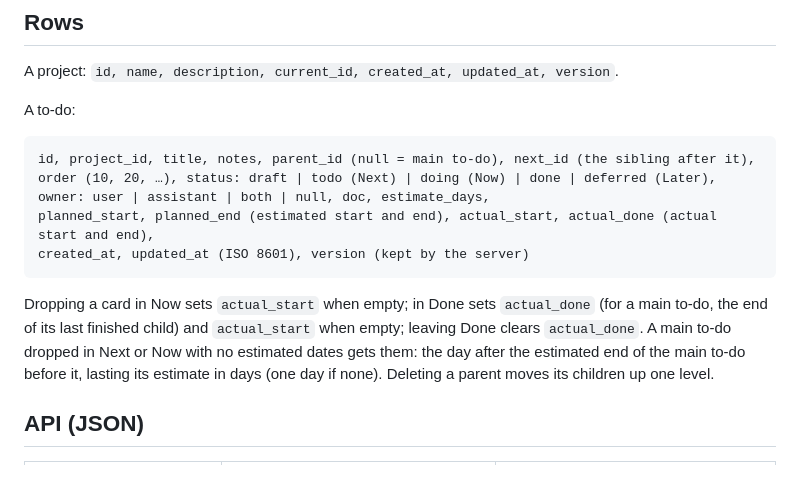
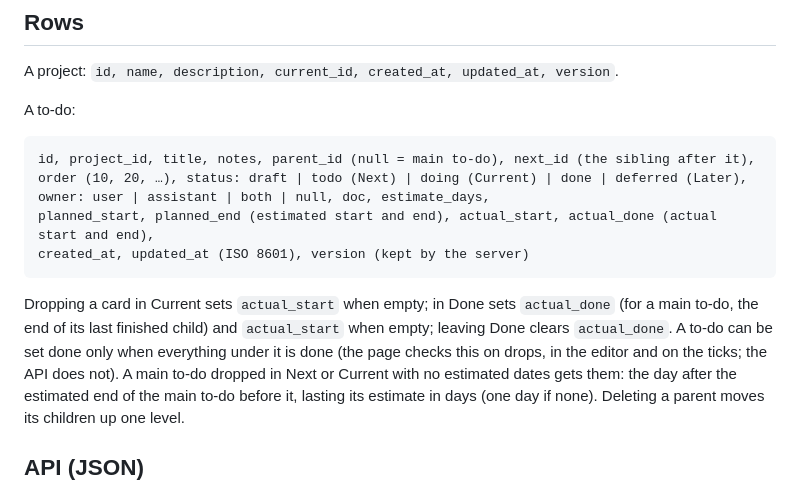
Before and after one commit to nidheesh1994/projecttodo, a Markdown page: README.md, the part around the change printed below. GitHub-like rendering.

````diff
--- a/README.md
+++ b/README.md
@@ -99,15 +102,17 @@ A to-do:
 
 ```
 id, project_id, title, notes, parent_id (null = main to-do), next_id (the sibling after it),
-order (10, 20, …), status: draft | todo (Next) | doing (Now) | done | deferred (Later),
+order (10, 20, …), status: draft | todo (Next) | doing (Current) | done | deferred (Later),
 owner: user | assistant | both | null, doc, estimate_days,
 planned_start, planned_end (estimated start and end), actual_start, actual_done (actual start and end),
 created_at, updated_at (ISO 8601), version (kept by the server)
 ```
 
-Dropping a card in Now sets `actual_start` when empty; in Done sets `actual_done` (for a
+Dropping a card in Current sets `actual_start` when empty; in Done sets `actual_done` (for a
 main to-do, the end of its last finished child) and `actual_start` when empty; leaving
-Done clears `actual_done`. A main to-do dropped in Next or Now with no estimated dates
+Done clears `actual_done`. A to-do can be set done only when everything under it is done
+(the page checks this on drops, in the editor and on the ticks; the API does not).
+A main to-do dropped in Next or Current with no estimated dates
 gets them: the day after the estimated end of the main to-do before it, lasting its
 estimate in days (one day if none). Deleting a parent moves its children up one level.
 
````
Also changed, not shown: other parts of README.md (+7 -4 lines), docs/screenshots/board.png, docs/screenshots/draft.png, docs/screenshots/projects.png, docs/screenshots/theme-midnight.png, docs/screenshots/theme-paper.png, docs/screenshots/timeline.png, 2 other files.
